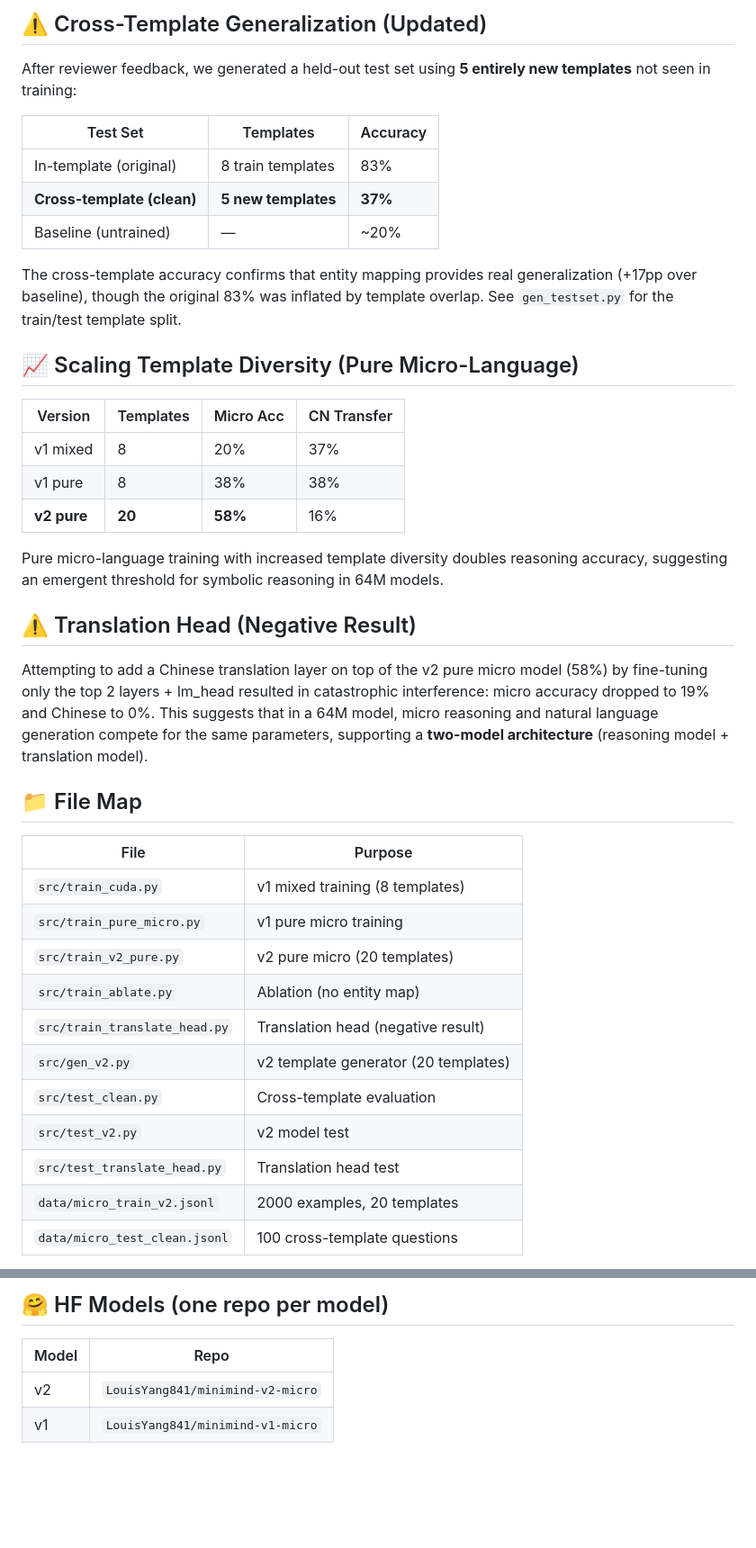
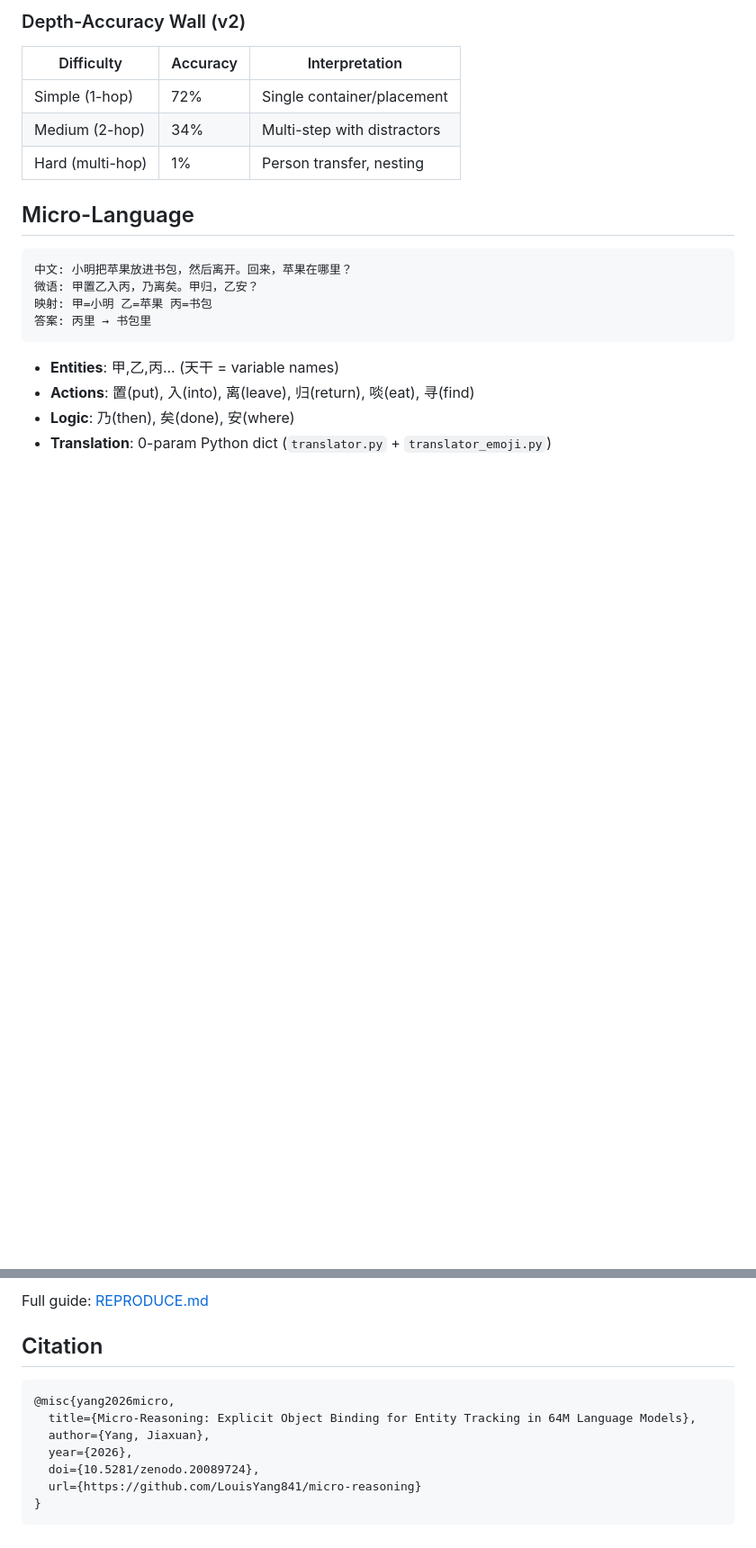
Before and after one commit to LouisYang841/micro-reasoning, a Markdown page: README.md, 2 parts joined by grey strips. Shown at 90% size. Drawn GitHub-style; blank space fills up the shorter version.

````diff
--- a/README.md
+++ b/README.md
@@ -63,43 +39,23 @@
 
-## ⚠️ Cross-Template Generalization (Updated)
+### Depth-Accuracy Wall (v2)
 
-After reviewer feedback, we generated a held-out test set using **5 entirely new templates** not seen in training:
+| Difficulty | Accuracy | Interpretation |
+|------------|----------|----------------|
+| Simple (1-hop) | 72% | Single container/placement |
+| Medium (2-hop) | 34% | Multi-step with distractors |
+| Hard (multi-hop) | 1% | Person transfer, nesting |
 
-| Test Set | Templates | Accuracy |
-|----------|-----------|----------|
-| In-template (original) | 8 train templates | 83% |
-| **Cross-template (clean)** | **5 new templates** | **37%** |
-| Baseline (untrained) | — | ~20% |
+## Micro-Language
 
-The cross-template accuracy confirms that entity mapping provides real generalization (+17pp over baseline), though the original 83% was inflated by template overlap. See `gen_testset.py` for the train/test template split.
+```
+中文: 小明把苹果放进书包，然后离开。回来，苹果在哪里？
+微语: 甲置乙入丙，乃离矣。甲归，乙安？
+映射: 甲=小明 乙=苹果 丙=书包
+答案: 丙里 → 书包里
+```
 
-## 📈 Scaling Template Diversity (Pure Micro-Language)
+- **Entities**: 甲,乙,丙... (天干 = variable names)
+- **Actions**: 置(put), 入(into), 离(leave), 归(return), 啖(eat), 寻(find)
+- **Logic**: 乃(then), 矣(done), 安(where)
+- **Translation**: 0-param Python dict (`translator.py` + `translator_emoji.py`)
 
-| Version | Templates | Micro Acc | CN Transfer |
-|---------|-----------|-----------|-------------|
-| v1 mixed | 8 | 20% | 37% |
-| v1 pure  | 8 | 38% | 38% |
-| **v2 pure** | **20** | **58%** | 16% |
-
-Pure micro-language training with increased template diversity doubles reasoning accuracy, suggesting an emergent threshold for symbolic reasoning in 64M models.
-
-## ⚠️ Translation Head (Negative Result)
-
-Attempting to add a Chinese translation layer on top of the v2 pure micro model (58%) by fine-tuning only the top 2 layers + lm_head resulted in catastrophic interference: micro accuracy dropped to 19% and Chinese to 0%. This suggests that in a 64M model, micro reasoning and natural language generation compete for the same parameters, supporting a **two-model architecture** (reasoning model + translation model).
-
-## 📁 File Map
-
-| File | Purpose |
-|------|---------|
-| `src/train_cuda.py` | v1 mixed training (8 templates) |
-| `src/train_pure_micro.py` | v1 pure micro training |
-| `src/train_v2_pure.py` | v2 pure micro (20 templates) |
-| `src/train_ablate.py` | Ablation (no entity map) |
-| `src/train_translate_head.py` | Translation head (negative result) |
-| `src/gen_v2.py` | v2 template generator (20 templates) |
-| `src/test_clean.py` | Cross-template evaluation |
-| `src/test_v2.py` | v2 model test |
-| `src/test_translate_head.py` | Translation head test |
-| `data/micro_train_v2.jsonl` | 2000 examples, 20 templates |
-| `data/micro_test_clean.jsonl` | 100 cross-template questions |
-
@@ -172,7 +84,14 @@ In 64M models, symbolic reasoning and output formatting are independent learning
 
-## 🤗 HF Models (one repo per model)
+Full guide: [REPRODUCE.md](REPRODUCE.md)
 
-| Model | Repo |
-|-------|------|
-| v2 | `LouisYang841/minimind-v2-micro` |
-| v1 | `LouisYang841/minimind-v1-micro` |
+## Citation
+
+```bibtex
+@misc{yang2026micro,
+  title={Micro-Reasoning: Explicit Object Binding for Entity Tracking in 64M Language Models},
+  author={Yang, Jiaxuan},
+  year={2026},
+  doi={10.5281/zenodo.20089724},
+  url={https://github.com/LouisYang841/micro-reasoning}
+}
+```
````
Also changed, not shown: other parts of README.md (+44 -112 lines).
